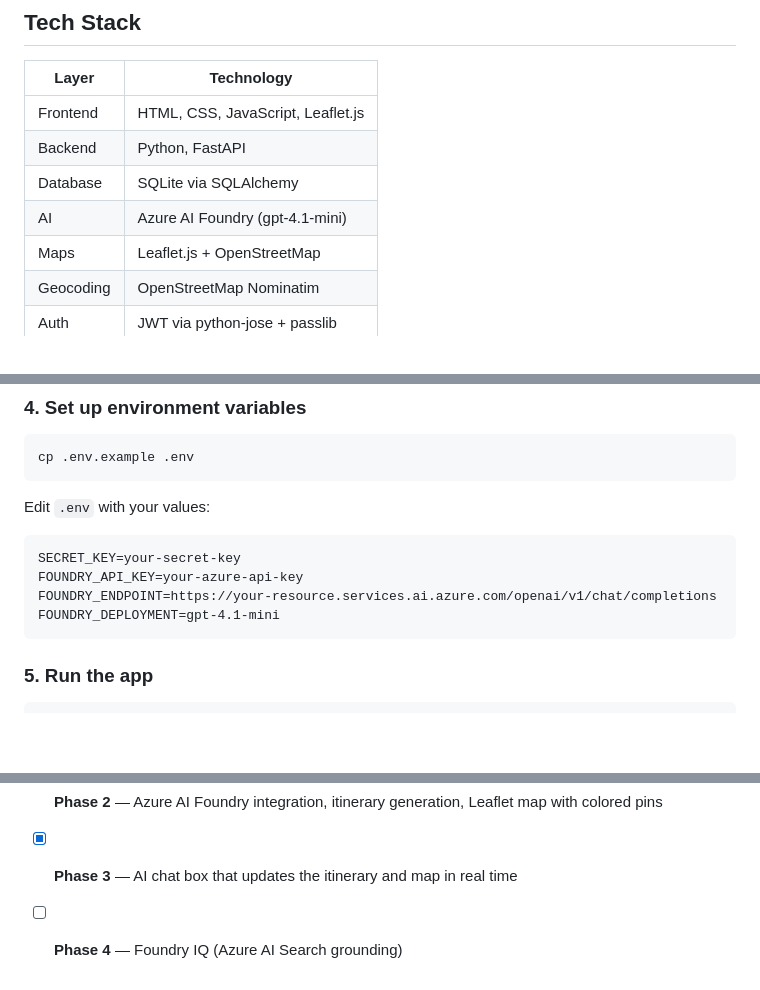
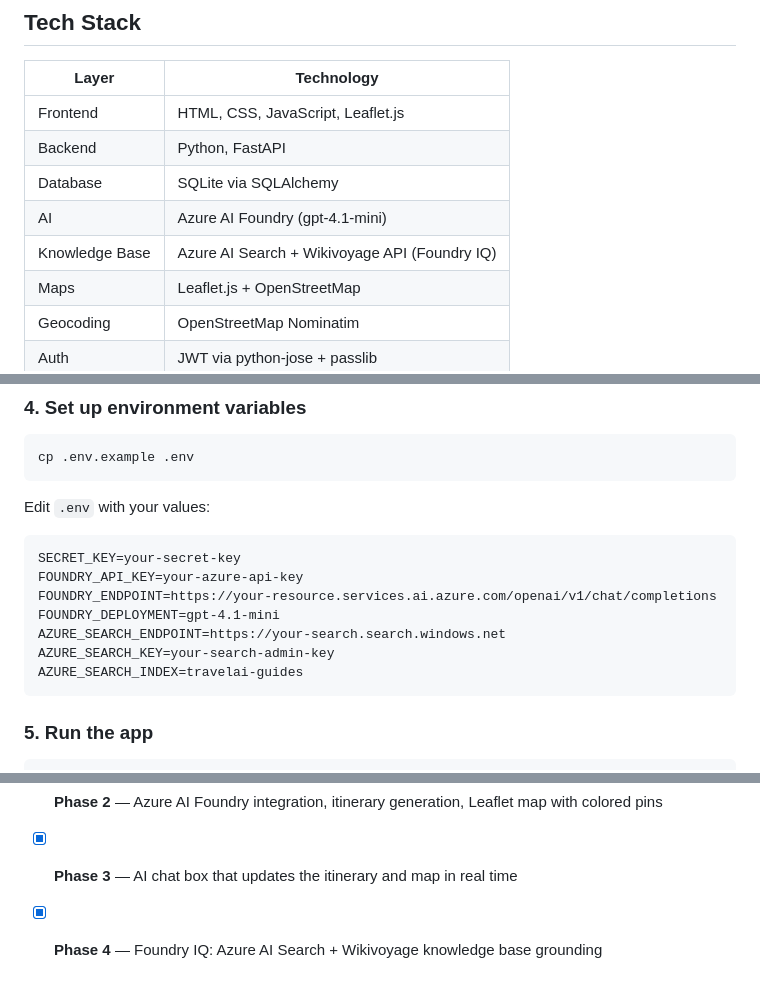
Before and after one commit to Panashedione211/TravelAI, a Markdown page: README.md, 3 parts joined by grey strips. Drawn GitHub-style; blank space fills up the shorter version.

````diff
--- a/README.md
+++ b/README.md
@@ -18,6 +18,7 @@ An AI-powered travel planning app that generates personalized itineraries and in
 | Backend | Python, FastAPI |
 | Database | SQLite via SQLAlchemy |
 | AI | Azure AI Foundry (gpt-4.1-mini) |
+| Knowledge Base | Azure AI Search + Wikivoyage API (Foundry IQ) |
 | Maps | Leaflet.js + OpenStreetMap |
 | Geocoding | OpenStreetMap Nominatim |
 | Auth | JWT via python-jose + passlib |
@@ -86,6 +88,9 @@ SECRET_KEY=your-secret-key
 FOUNDRY_API_KEY=your-azure-api-key
 FOUNDRY_ENDPOINT=https://your-resource.services.ai.azure.com/openai/v1/chat/completions
 FOUNDRY_DEPLOYMENT=gpt-4.1-mini
+AZURE_SEARCH_ENDPOINT=https://your-search.search.windows.net
+AZURE_SEARCH_KEY=your-search-admin-key
+AZURE_SEARCH_INDEX=travelai-guides
 ```
 
 ### 5. Run the app
@@ -116,4 +121,4 @@ Open your browser and go to `http://localhost:8000`
 - [x] **Phase 1** — App foundation, database, auth, base HTML pages
 - [x] **Phase 2** — Azure AI Foundry integration, itinerary generation, Leaflet map with colored pins
 - [x] **Phase 3** — AI chat box that updates the itinerary and map in real time
-- [ ] **Phase 4** — Foundry IQ (Azure AI Search grounding)
+- [x] **Phase 4** — Foundry IQ: Azure AI Search + Wikivoyage knowledge base grounding
````
Also changed, not shown: other parts of README.md (+1 -0 lines).
